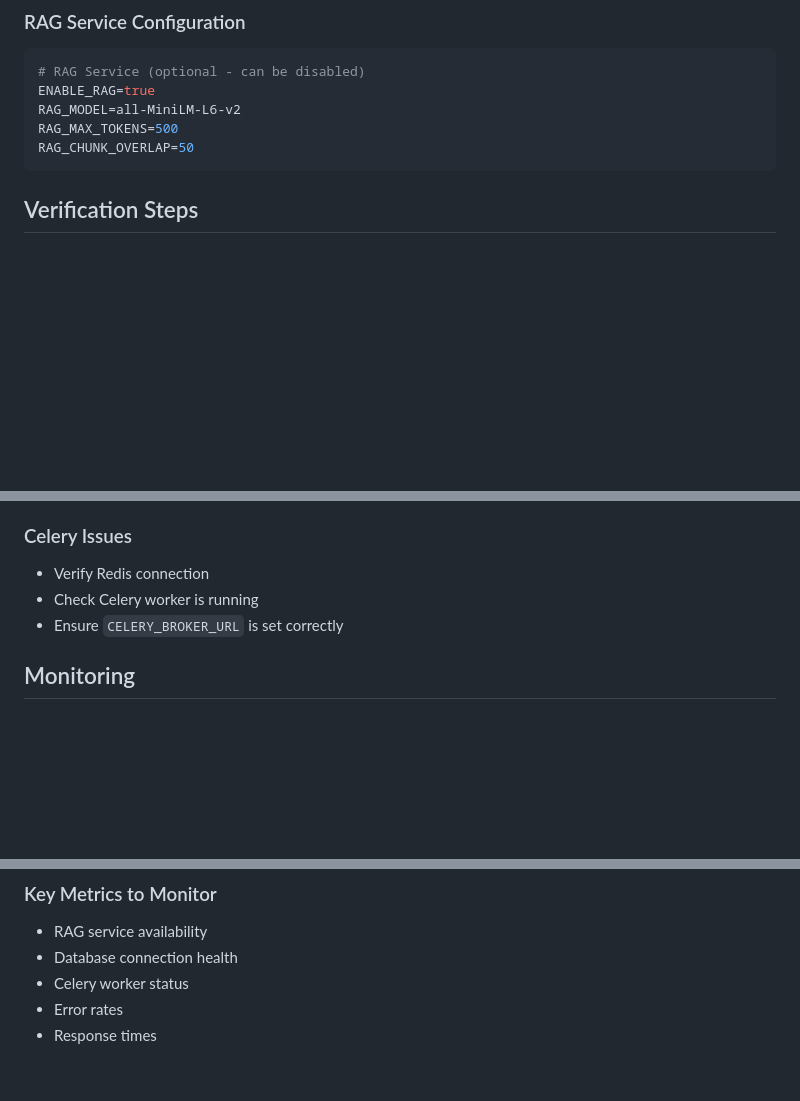
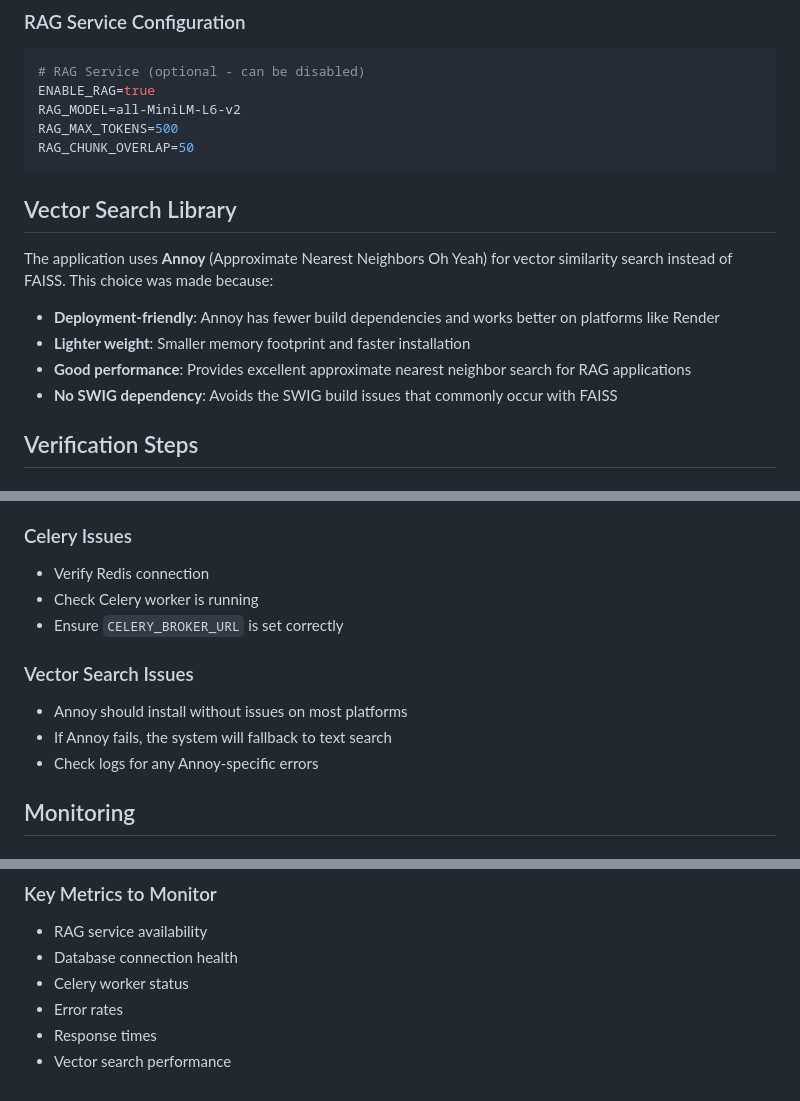
Before and after one commit to jmobrien1/document-markdown-converter, a Markdown page: DEPLOYMENT.md, 3 parts joined by grey strips. Drawn GitHub-style; blank space fills up the shorter version.

Commit message:
Update deployment guide with Annoy vector search information

````diff
--- a/DEPLOYMENT.md
+++ b/DEPLOYMENT.md
@@ -53,6 +53,15 @@ RAG_MODEL=all-MiniLM-L6-v2
 RAG_MAX_TOKENS=500
 RAG_CHUNK_OVERLAP=50
 ```
+
+## Vector Search Library
+
+The application uses **Annoy** (Approximate Nearest Neighbors Oh Yeah) for vector similarity search instead of FAISS. This choice was made because:
+
+- **Deployment-friendly**: Annoy has fewer build dependencies and works better on platforms like Render
+- **Lighter weight**: Smaller memory footprint and faster installation
+- **Good performance**: Provides excellent approximate nearest neighbor search for RAG applications
+- **No SWIG dependency**: Avoids the SWIG build issues that commonly occur with FAISS
 
 ## Verification Steps
 
@@ -136,6 +145,11 @@ Expected response:
 - Check Celery worker is running
 - Ensure `CELERY_BROKER_URL` is set correctly
 
+### Vector Search Issues
+- Annoy should install without issues on most platforms
+- If Annoy fails, the system will fallback to text search
+- Check logs for any Annoy-specific errors
+
 ## Monitoring
 
 ### Health Endpoints
@@ -154,3 +168,4 @@ Expected response:
 - Celery worker status
 - Error rates
 - Response times
+- Vector search performance
````
